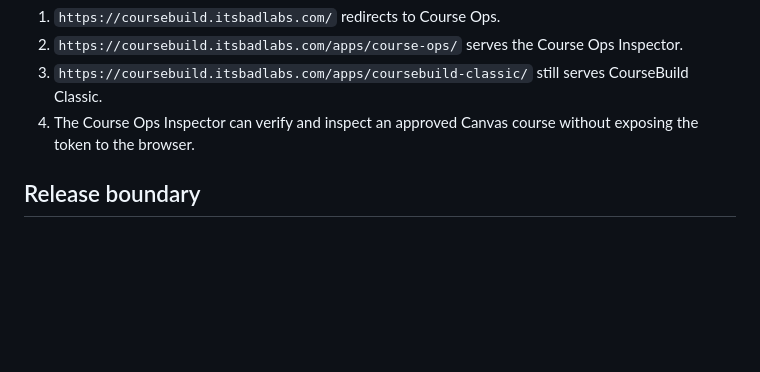
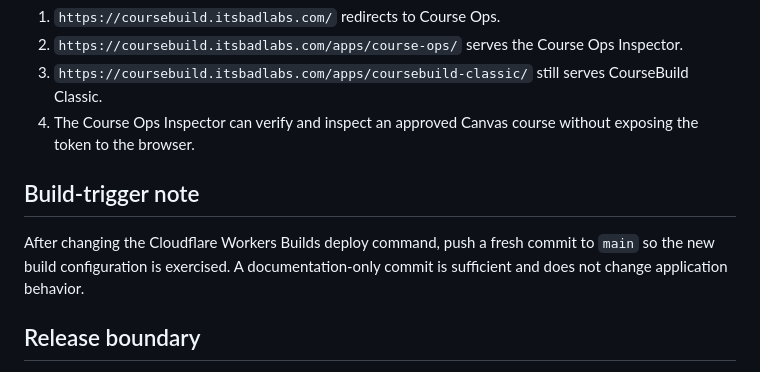
Before and after one commit to brandinealnku/coursebuild, a Markdown page: docs/CLOUDFLARE_WORKER_DEPLOYMENT.md, the part around the change. Rendered like a GitHub page; blank space fills up the shorter version.

Commit message:
Trigger Cloudflare build after deploy command update

```diff
--- a/docs/CLOUDFLARE_WORKER_DEPLOYMENT.md
+++ b/docs/CLOUDFLARE_WORKER_DEPLOYMENT.md
@@ -57,6 +57,10 @@ Then verify:
 3. `https://coursebuild.itsbadlabs.com/apps/coursebuild-classic/` still serves CourseBuild Classic.
 4. The Course Ops Inspector can verify and inspect an approved Canvas course without exposing the token to the browser.
 
+## Build-trigger note
+
+After changing the Cloudflare Workers Builds deploy command, push a fresh commit to `main` so the new build configuration is exercised. A documentation-only commit is sufficient and does not change application behavior.
+
 ## Release boundary
 
 Course Ops remains read-only. This deployment patch only changes how the existing Canvas secret reaches the Worker runtime. It does not add Canvas mutations, bulk editing, or mutation verification. A successful Cloudflare deployment is deployment evidence, not proof that Canvas inspection works end to end; the smoke tests above are still required.
```
